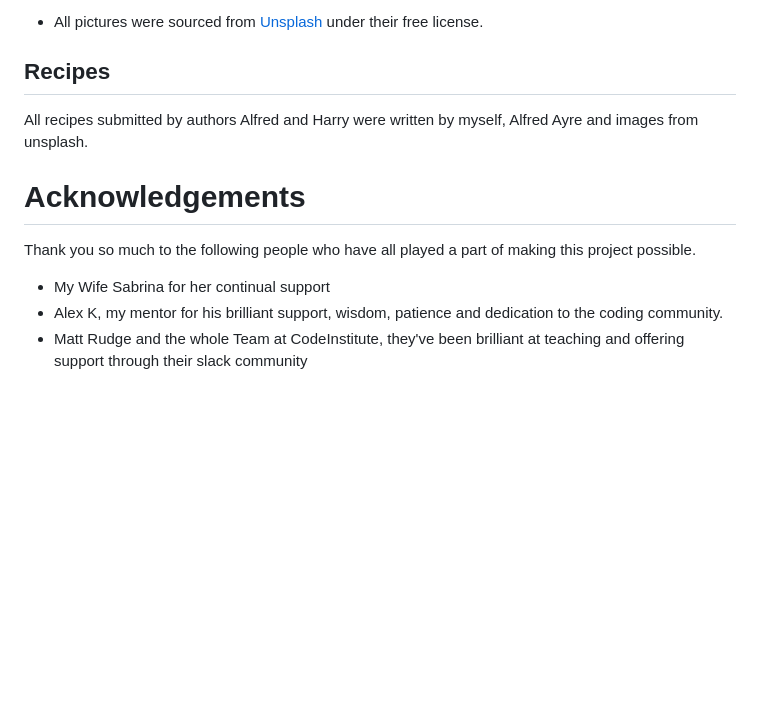
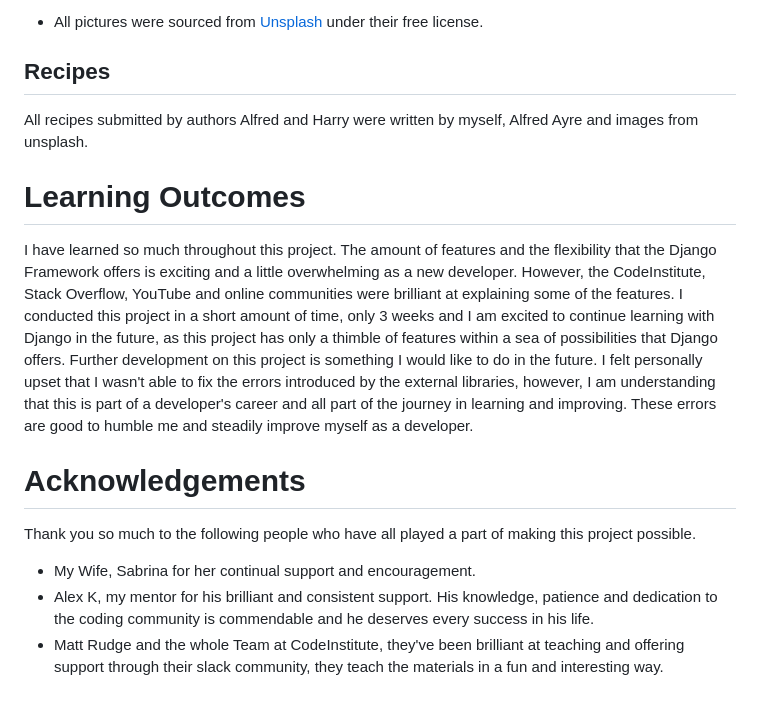
Before and after one commit to AlfredA93/recipe-repo-2, a Markdown page: README.md, the part around the change. Drawn GitHub-style; blank space fills up the shorter version.

Commit message:
Move Learning Outcomes section. -TESTING to README

```diff
--- a/README.md
+++ b/README.md
@@ -331,8 +331,11 @@ Many thanks to both Code Institute and my mentor Alex K, I learnt a lot througho
 
  All recipes submitted by authors Alfred and Harry were written by myself, Alfred Ayre and images from unsplash.
 
+ # Learning Outcomes
+I have learned so much throughout this project. The amount of features and the flexibility that the Django Framework offers is exciting and a little overwhelming as a new developer. However, the CodeInstitute, Stack Overflow, YouTube and online communities were brilliant at explaining some of the features. I conducted this project in a short amount of time, only 3 weeks and I am excited to continue learning with Django in the future, as this project has only a thimble of features within a sea of possibilities that Django offers. Further development on this project is something I would like to do in the future. I felt personally upset that I wasn't able to fix the errors introduced by the external libraries, however, I am understanding that this is part of a developer's career and all part of the journey in learning and improving. These errors are good to humble me and steadily improve myself as a developer.
+
  # Acknowledgements
  Thank you so much to the following people who have all played a part of making this project possible.
- - My Wife Sabrina for her continual support
- - Alex K, my mentor for his brilliant support, wisdom, patience and dedication to the coding community.
- - Matt Rudge and the whole Team at CodeInstitute, they've been brilliant at teaching and offering support through their slack community
+ - My Wife, Sabrina for her continual support and encouragement.
+ - Alex K, my mentor for his brilliant and consistent support. His knowledge, patience and dedication to the coding community is commendable and he deserves every success in his life.
+ - Matt Rudge and the whole Team at CodeInstitute, they've been brilliant at teaching and offering support through their slack community, they teach the materials in a fun and interesting way.
```
